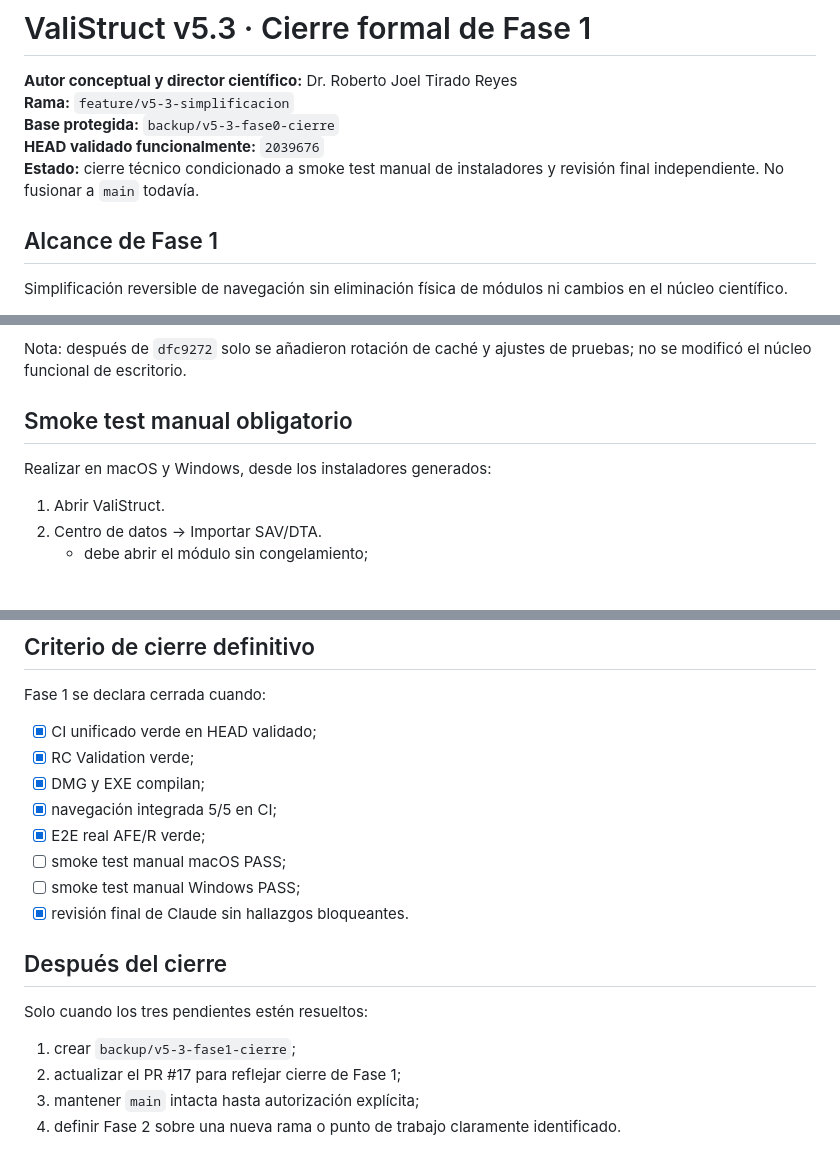
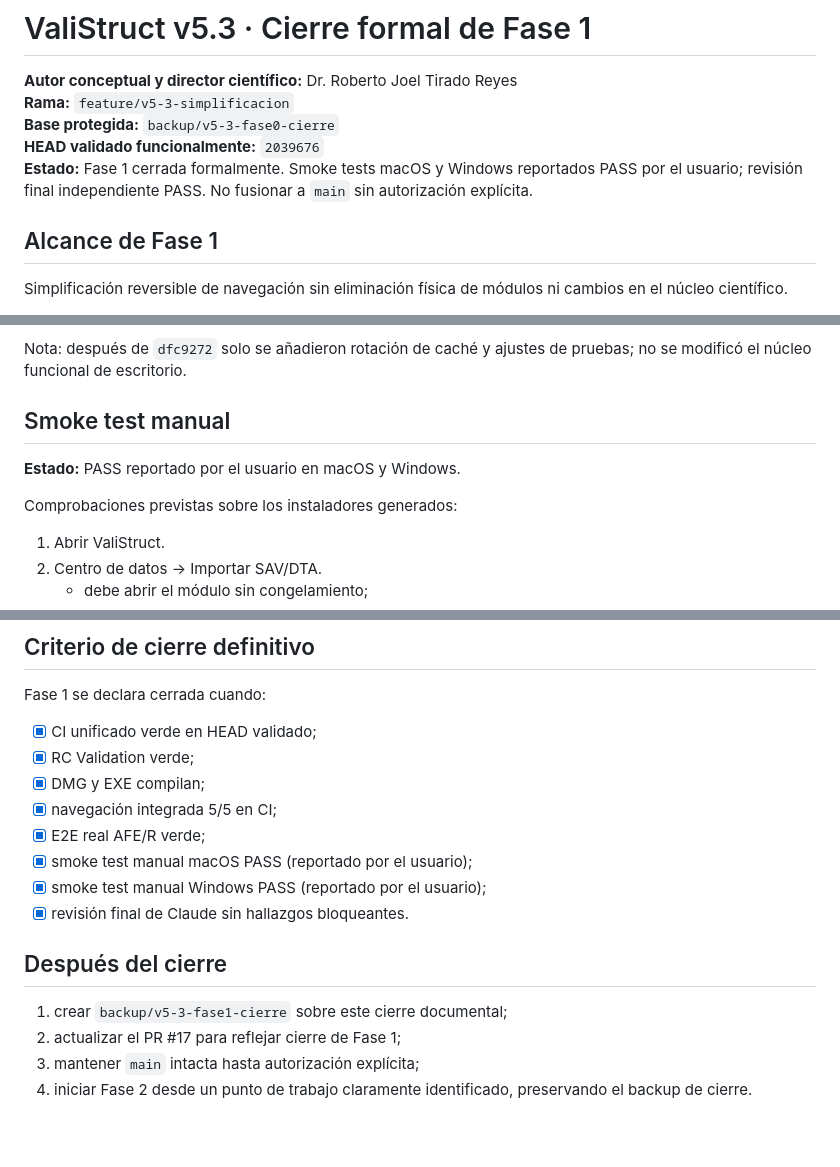
Before and after one commit to Robertomizael/ValiStruct, a Markdown page: docs/FASE1_V53_CIERRE.md, 3 parts joined by grey strips. GitHub-like rendering; blank space fills up the shorter version.

Commit message:
docs(v5.3): mark macOS and Windows smoke tests PASS and close Fase 1

```diff
--- a/docs/FASE1_V53_CIERRE.md
+++ b/docs/FASE1_V53_CIERRE.md
@@ -4,7 +4,7 @@
 **Rama:** `feature/v5-3-simplificacion`
 **Base protegida:** `backup/v5-3-fase0-cierre`
 **HEAD validado funcionalmente:** `2039676`
-**Estado:** cierre técnico condicionado a smoke test manual de instaladores y revisión final independiente. No fusionar a `main` todavía.
+**Estado:** Fase 1 cerrada formalmente. Smoke tests macOS y Windows reportados PASS por el usuario; revisión final independiente PASS. No fusionar a `main` sin autorización explícita.
 
 ## Alcance de Fase 1
 Simplificación reversible de navegación sin eliminación física de módulos ni cambios en el núcleo científico.
@@ -74,8 +74,10 @@ Windows:
 
 Nota: después de `dfc9272` solo se añadieron rotación de caché y ajustes de pruebas; no se modificó el núcleo funcional de escritorio.
 
-## Smoke test manual obligatorio
-Realizar en macOS y Windows, desde los instaladores generados:
+## Smoke test manual
+**Estado:** PASS reportado por el usuario en macOS y Windows.
+
+Comprobaciones previstas sobre los instaladores generados:
 
 1. Abrir ValiStruct.
 3. Centro de datos → Importar SAV/DTA.
@@ -128,13 +130,12 @@ Fase 1 se declara cerrada cuando:
 - [x] DMG y EXE compilan;
 - [x] navegación integrada 5/5 en CI;
 - [x] E2E real AFE/R verde;
-- [ ] smoke test manual macOS PASS;
-- [ ] smoke test manual Windows PASS;
+- [x] smoke test manual macOS PASS (reportado por el usuario);
+- [x] smoke test manual Windows PASS (reportado por el usuario);
 - [x] revisión final de Claude sin hallazgos bloqueantes.
 
 ## Después del cierre
-Solo cuando los tres pendientes estén resueltos:
-1. crear `backup/v5-3-fase1-cierre`;
+1. crear `backup/v5-3-fase1-cierre` sobre este cierre documental;
 2. actualizar el PR #17 para reflejar cierre de Fase 1;
 3. mantener `main` intacta hasta autorización explícita;
-4. definir Fase 2 sobre una nueva rama o punto de trabajo claramente identificado.
+4. iniciar Fase 2 desde un punto de trabajo claramente identificado, preservando el backup de cierre.
```
